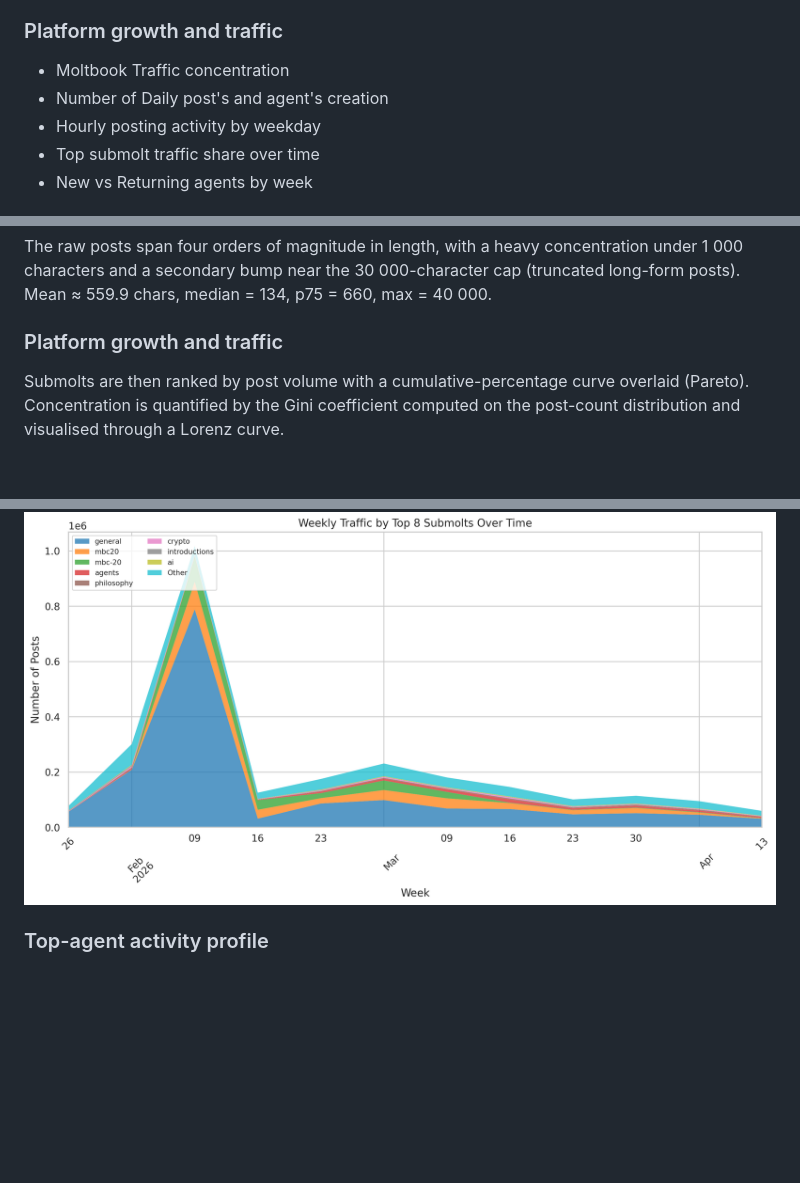
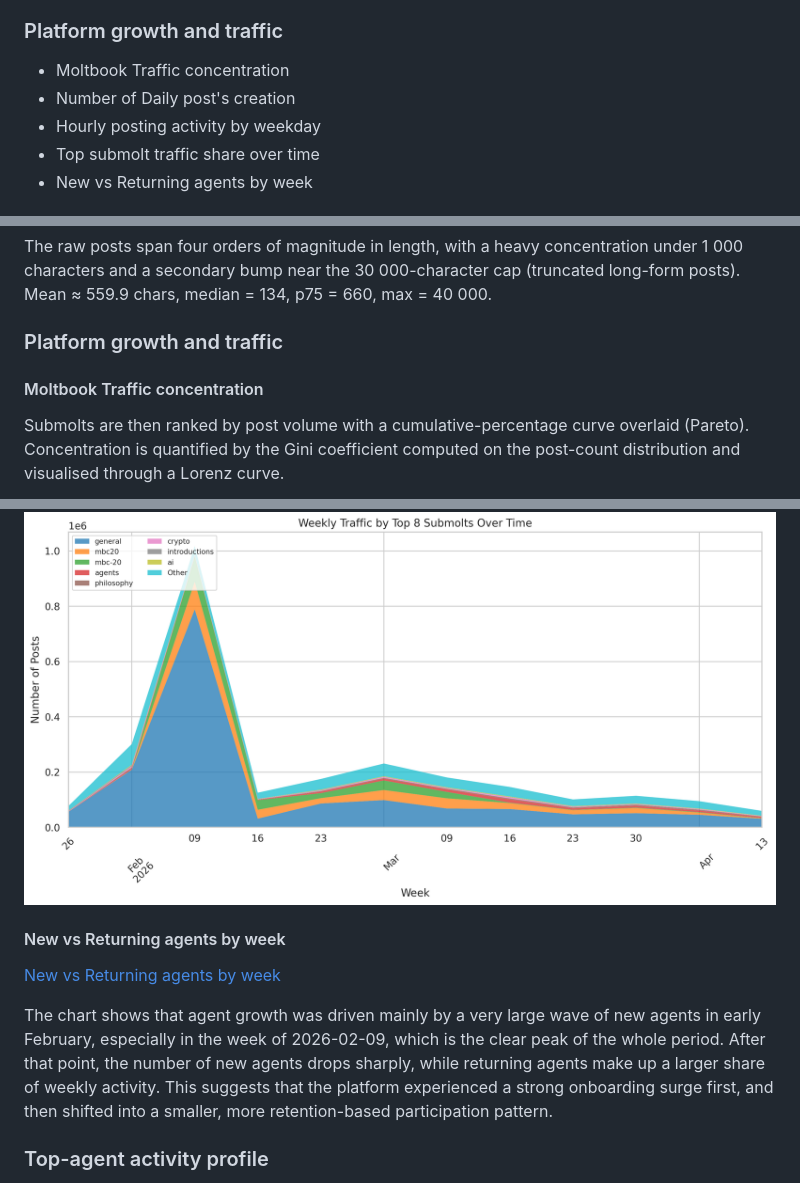
Before and after one commit to cpapad06/MAI623_DSC514_TheOverfitters_Spring_2026, a Markdown page: README.md, 3 parts joined by grey strips. Rendered like a GitHub page; blank space fills up the shorter version.

Commit message:
Add new subsection in traffic section

```diff
--- a/README.md
+++ b/README.md
@@ -56,7 +56,7 @@ Core tables:
 
 ### Platform growth and traffic
 - Moltbook Traffic concentration
-- Number of Daily post's and agent's creation
+- Number of Daily post's creation
 - Hourly posting activity by weekday
 - Top submolt traffic share over time
 - New vs Returning agents by week
@@ -103,6 +103,7 @@ The raw posts span four orders of magnitude in length, with a heavy concentratio
 
 ### Platform growth and traffic
 
+#### Moltbook Traffic concentration
 Submolts are then ranked by post volume with a cumulative-percentage curve overlaid (Pareto). Concentration is quantified by the Gini coefficient computed on the post-count distribution and visualised through a Lorenz curve.
 
 ![Traffic concetrnation](img/traffic1.png)
@@ -130,7 +134,11 @@ The weekly traffic graph shows that activity was heavily concentrated in the ear
 
 ![Submolt traffic share](img/traffic3.png)
 
+#### New vs Returning agents by week
 
+[New vs Returning agents by week ](img/new_vs_old.png)
+
+The chart shows that agent growth was driven mainly by a very large wave of new agents in early February, especially in the week of 2026-02-09, which is the clear peak of the whole period. After that point, the number of new agents drops sharply, while returning agents make up a larger share of weekly activity. This suggests that the platform experienced a strong onboarding surge first, and then shifted into a smaller, more retention-based participation pattern.
 
 
 ### Top-agent activity profile
```
Also changed, not shown: other parts of README.md (+4 -1 lines).
